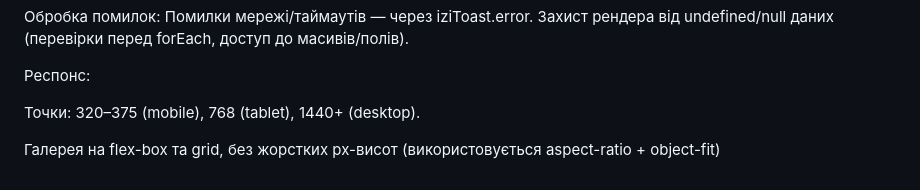
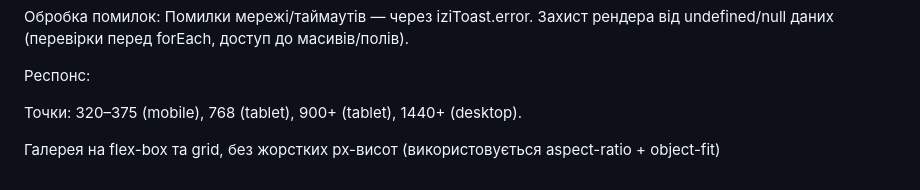
Before and after one commit to Alla-web/furniweblab, a Markdown page: README-project.md, the part around the change. GitHub-like rendering.

```diff
--- a/README-project.md
+++ b/README-project.md
@@ -62,7 +62,7 @@ blur(6px); }
 
 Респонс:
 
-Точки: 320–375 (mobile), 768 (tablet), 1440+ (desktop).
+Точки: 320–375 (mobile), 768 (tablet), 900+ (tablet), 1440+ (desktop).
 
 Галерея на flex-box та grid, без жорстких px-висот (використовується
 aspect-ratio + object-fit)
```
